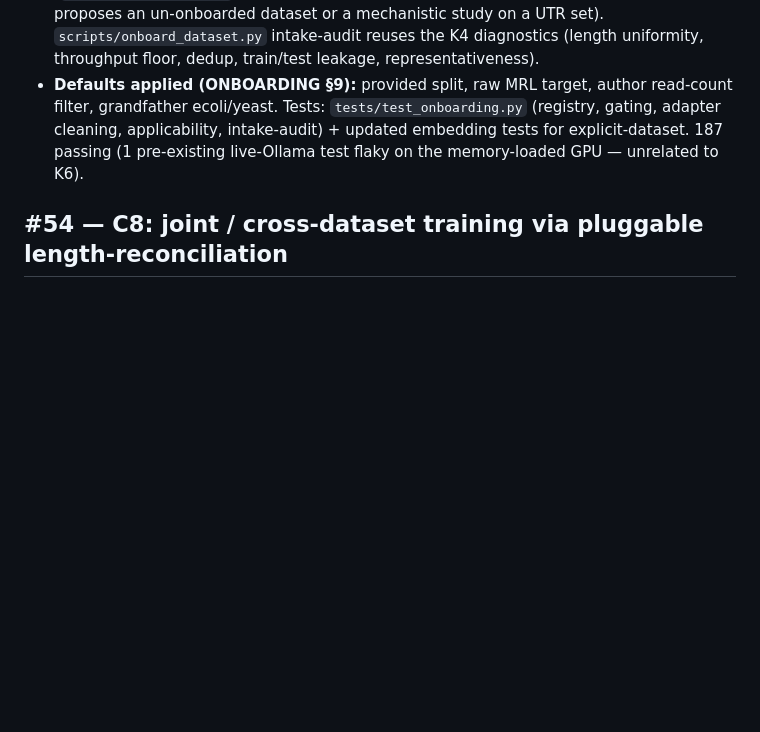
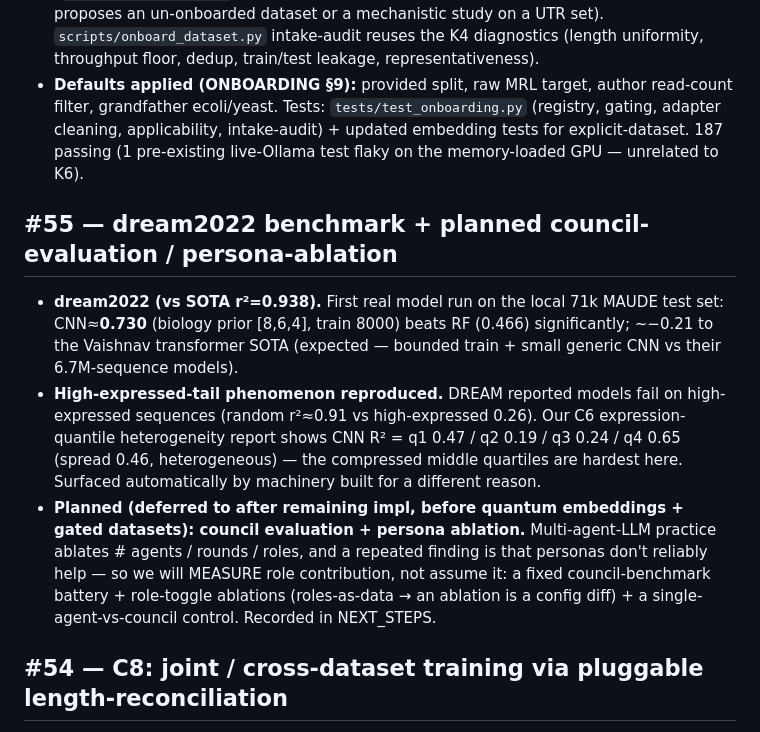
Before and after one commit to evanniko1/seq2yield-agent, a Markdown page: docs/DECISIONS.md, the part around the change. Drawn GitHub-style; blank space fills up the shorter version.

Commit message:
dream2022 benchmark vs SOTA + plan the council-evaluation / persona-ablation study
- dream2022 (71k MAUDE test): CNN~0.730 (biology prior [8,6,4], train 8000) > RF 0.466, significant;
  ~-0.21 to the Vaishnav transformer SOTA r2=0.938 (expected: bounded train + small generic CNN).
- high-expressed-tail phenomenon REPRODUCED via C6 expression-quantile heterogeneity: CNN R2 by
  quartile q1 0.47 / q2 0.19 / q3 0.24 / q4 0.65 (spread 0.46) -- surfaced automatically.
- planned (after remaining impl, before quantum embeddings + gated datasets): a council-benchmark
  battery + persona/role ablation (roles-as-data -> ablation = config diff) + single-agent-vs-council
  control, grounded in the finding that multi-agent personas do not reliably boost performance.

Co-Authored-By: Claude Opus 4.8 <noreply@anthropic.com>

```diff
--- a/docs/DECISIONS.md
+++ b/docs/DECISIONS.md
@@ -465,6 +465,20 @@ precedence); `configs/provider_policy.yaml` stores only the env-var NAMES, never
   applicability, intake-audit) + updated embedding tests for explicit-dataset. 187 passing
   (1 pre-existing live-Ollama test flaky on the memory-loaded GPU — unrelated to K6).
 
+## #55 — dream2022 benchmark + planned council-evaluation / persona-ablation
+- **dream2022 (vs SOTA r²=0.938).** First real model run on the local 71k MAUDE test set: CNN≈**0.730**
+  (biology prior [8,6,4], train 8000) beats RF (0.466) significantly; ~−0.21 to the Vaishnav
+  transformer SOTA (expected — bounded train + small generic CNN vs their 6.7M-sequence models).
+- **High-expressed-tail phenomenon reproduced.** DREAM reported models fail on high-expressed
+  sequences (random r²≈0.91 vs high-expressed 0.26). Our C6 expression-quantile heterogeneity report
+  shows CNN R² = q1 0.47 / q2 0.19 / q3 0.24 / q4 0.65 (spread 0.46, heterogeneous) — the compressed
+  middle quartiles are hardest here. Surfaced automatically by machinery built for a different reason.
+- **Planned (deferred to after remaining impl, before quantum embeddings + gated datasets): council
+  evaluation + persona ablation.** Multi-agent-LLM practice ablates # agents / rounds / roles, and a
+  repeated finding is that personas don't reliably help — so we will MEASURE role contribution, not
+  assume it: a fixed council-benchmark battery + role-toggle ablations (roles-as-data → an ablation
+  is a config diff) + a single-agent-vs-council control. Recorded in NEXT_STEPS.
+
 ## #54 — C8: joint / cross-dataset training via pluggable length-reconciliation
 - **Reframing.** Cross-dataset training does NOT require foundation-model embeddings — length is a
   *representation* problem with several standard fixes. `experiments/joint.py` pools datasets and
```
